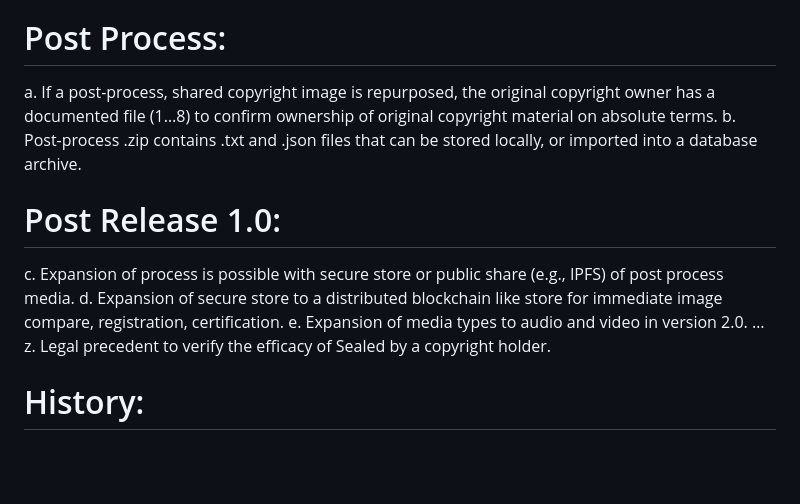
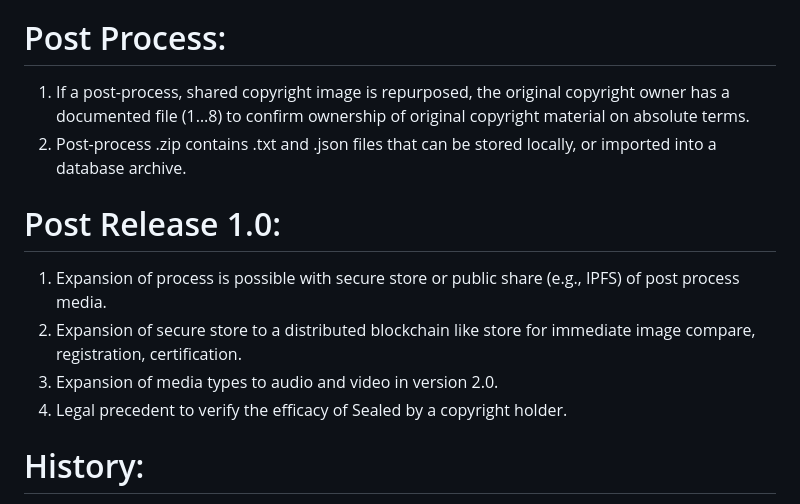
Before and after one commit to ibinary/sealed, a Markdown page: README.md, the part around the change. Rendered like a GitHub page; blank space fills up the shorter version.

Commit message:
Update README.md
typo

```diff
--- a/README.md
+++ b/README.md
@@ -17,14 +17,13 @@ Sealed invokes a process where media can be measured, cropped, shared, much like
 7. Post crop original image is available for immediate distribution.
 8. Option to include QR Code (7) to reference contact, URL, and other information for sharing.
 # Post Process:
-a. If a post-process, shared copyright image is repurposed, the original copyright owner has a documented file (1…8) to confirm ownership of original copyright material on absolute terms.
-b. Post-process .zip contains .txt and .json files that can be stored locally, or imported into a database archive.
+1. If a post-process, shared copyright image is repurposed, the original copyright owner has a documented file (1…8) to confirm ownership of original copyright material on absolute terms.
+2. Post-process .zip contains .txt and .json files that can be stored locally, or imported into a database archive.
 # Post Release 1.0:
-c. Expansion of process is possible with secure store or public share (e.g., IPFS) of post process media.
-d. Expansion of secure store to a distributed blockchain like store for immediate image compare, registration, certification.
-e. Expansion of media types to audio and video in version 2.0.
-…
-z. Legal precedent to verify the efficacy of Sealed by a copyright holder.
+1. Expansion of process is possible with secure store or public share (e.g., IPFS) of post process media.
+2. Expansion of secure store to a distributed blockchain like store for immediate image compare, registration, certification.
+3. Expansion of media types to audio and video in version 2.0.
+4. Legal precedent to verify the efficacy of Sealed by a copyright holder.
 # History:
 The idea for sealed was initiated after a chance conversation at Musée d'Orsay - https://www.musee-orsay.fr/en in 2010. I asked about the insurance process for paintings in the gallery, and learned about scanning or photographing "edges" as a prime defense against forgery. As the content industry has changed with the move from analog to digital (no (print) negatives) and more recently scrapped for use in corpus for AI, a need has grown to have a simple, secure, open-source method to secure copyright. "The Son of Man" (French: Le fils de l'homme) - https://en.wikipedia.org/wiki/The_Son_of_Man - is a 1964 painting by the Belgian surrealist painter René Magritte was chosen for Sealed.ch homepage, as a reflection of the use of this process in the popular 1999 movie "The Thomas Crown Affair" - https://en.wikipedia.org/wiki/The_Thomas_Crown_Affair_(1999_film).
 # Contact:
```
